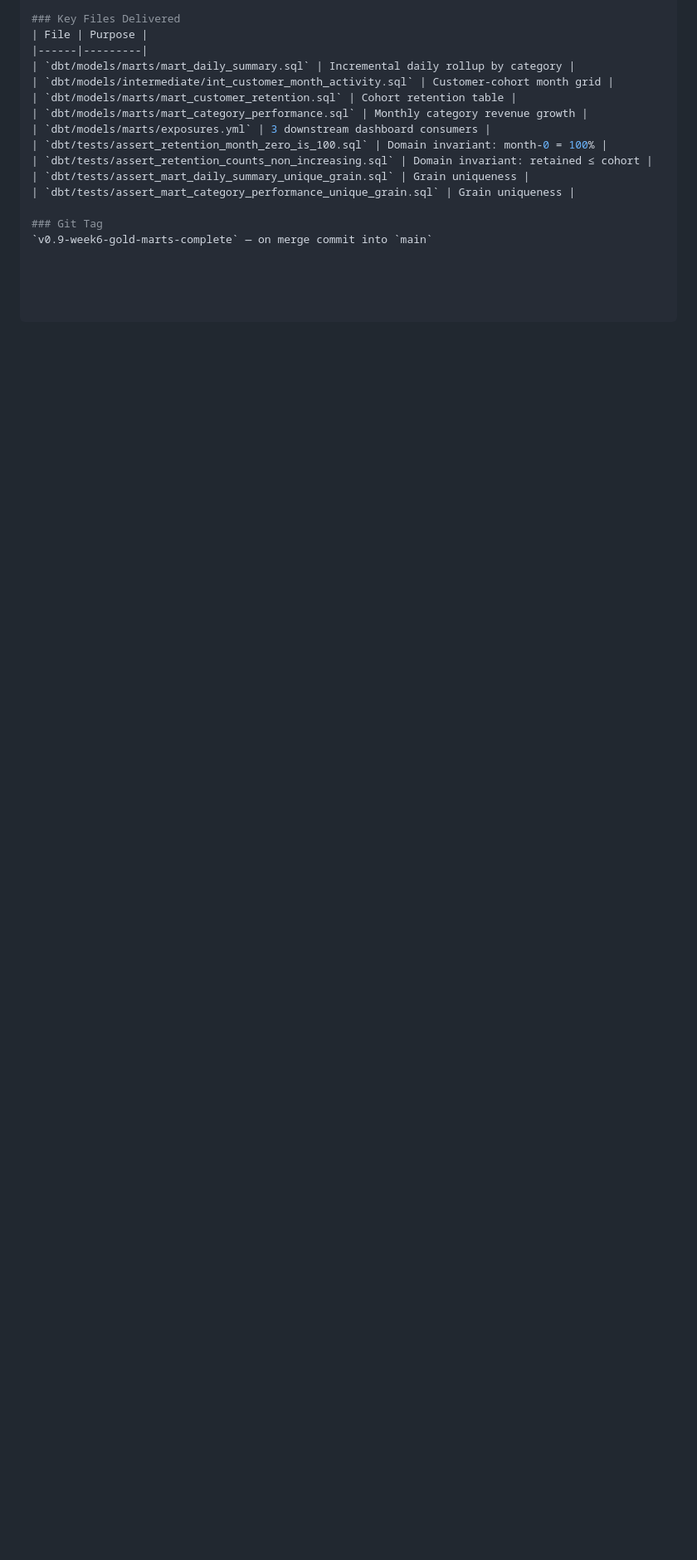
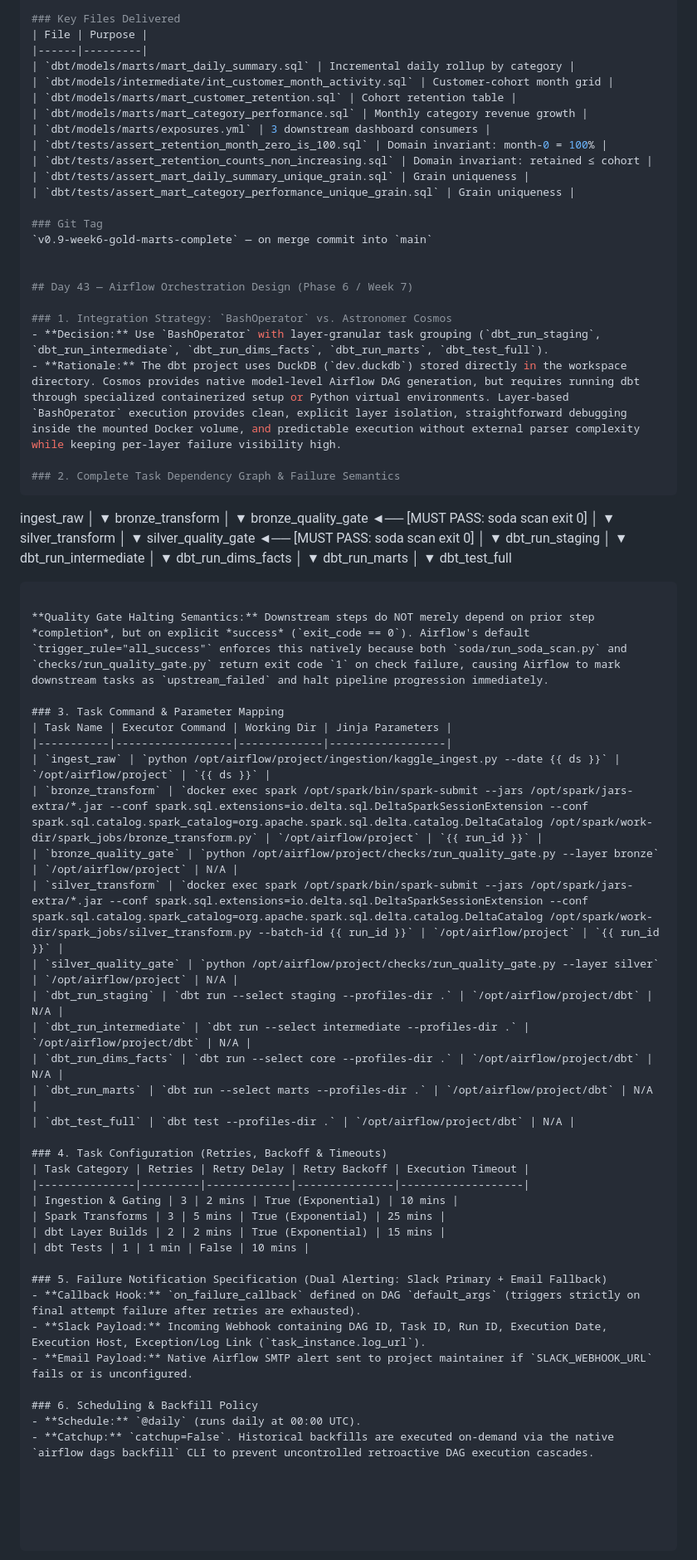
Before and after one commit to laila-kz/DataLakeHouse_project2-, a Markdown page: docs/design_decisions.md, the part around the change. Shown at 83% size. GitHub-like rendering; blank space fills up the shorter version.

Commit message:
docs: design full Airflow DAG task graph, dbt integration approach, failure semantics, and alerting spec

````diff
--- a/docs/design_decisions.md
+++ b/docs/design_decisions.md
@@ -775,3 +775,75 @@ Clear visibility into all failures
 
 ### Git Tag
 `v0.9-week6-gold-marts-complete` — on merge commit into `main`
+
+
+## Day 43 — Airflow Orchestration Design (Phase 6 / Week 7)
+
+### 1. Integration Strategy: `BashOperator` vs. Astronomer Cosmos
+- **Decision:** Use `BashOperator` with layer-granular task grouping (`dbt_run_staging`, `dbt_run_intermediate`, `dbt_run_dims_facts`, `dbt_run_marts`, `dbt_test_full`).
+- **Rationale:** The dbt project uses DuckDB (`dev.duckdb`) stored directly in the workspace directory. Cosmos provides native model-level Airflow DAG generation, but requires running dbt through specialized containerized setup or Python virtual environments. Layer-based `BashOperator` execution provides clean, explicit layer isolation, straightforward debugging inside the mounted Docker volume, and predictable execution without external parser complexity while keeping per-layer failure visibility high.
+
+### 2. Complete Task Dependency Graph & Failure Semantics
+```
+ingest_raw
+   │
+   ▼
+bronze_transform
+   │
+   ▼
+bronze_quality_gate  ◄── [MUST PASS: soda scan exit 0]
+   │
+   ▼
+silver_transform
+   │
+   ▼
+silver_quality_gate  ◄── [MUST PASS: soda scan exit 0]
+   │
+   ▼
+dbt_run_staging
+   │
+   ▼
+dbt_run_intermediate
+   │
+   ▼
+dbt_run_dims_facts
+   │
+   ▼
+dbt_run_marts
+   │
+   ▼
+dbt_test_full
+```
+
+**Quality Gate Halting Semantics:** Downstream steps do NOT merely depend on prior step *completion*, but on explicit *success* (`exit_code == 0`). Airflow's default `trigger_rule="all_success"` enforces this natively because both `soda/run_soda_scan.py` and `checks/run_quality_gate.py` return exit code `1` on check failure, causing Airflow to mark downstream tasks as `upstream_failed` and halt pipeline progression immediately.
+
+### 3. Task Command & Parameter Mapping
+| Task Name | Executor Command | Working Dir | Jinja Parameters |
+|-----------|------------------|-------------|------------------|
+| `ingest_raw` | `python /opt/airflow/project/ingestion/kaggle_ingest.py --date {{ ds }}` | `/opt/airflow/project` | `{{ ds }}` |
+| `bronze_transform` | `docker exec spark /opt/spark/bin/spark-submit --jars /opt/spark/jars-extra/*.jar --conf spark.sql.extensions=io.delta.sql.DeltaSparkSessionExtension --conf spark.sql.catalog.spark_catalog=org.apache.spark.sql.delta.catalog.DeltaCatalog /opt/spark/work-dir/spark_jobs/bronze_transform.py` | `/opt/airflow/project` | `{{ run_id }}` |
+| `bronze_quality_gate` | `python /opt/airflow/project/checks/run_quality_gate.py --layer bronze` | `/opt/airflow/project` | N/A |
+| `silver_transform` | `docker exec spark /opt/spark/bin/spark-submit --jars /opt/spark/jars-extra/*.jar --conf spark.sql.extensions=io.delta.sql.DeltaSparkSessionExtension --conf spark.sql.catalog.spark_catalog=org.apache.spark.sql.delta.catalog.DeltaCatalog /opt/spark/work-dir/spark_jobs/silver_transform.py --batch-id {{ run_id }}` | `/opt/airflow/project` | `{{ run_id }}` |
+| `silver_quality_gate` | `python /opt/airflow/project/checks/run_quality_gate.py --layer silver` | `/opt/airflow/project` | N/A |
+| `dbt_run_staging` | `dbt run --select staging --profiles-dir .` | `/opt/airflow/project/dbt` | N/A |
+| `dbt_run_intermediate` | `dbt run --select intermediate --profiles-dir .` | `/opt/airflow/project/dbt` | N/A |
+| `dbt_run_dims_facts` | `dbt run --select core --profiles-dir .` | `/opt/airflow/project/dbt` | N/A |
+| `dbt_run_marts` | `dbt run --select marts --profiles-dir .` | `/opt/airflow/project/dbt` | N/A |
+| `dbt_test_full` | `dbt test --profiles-dir .` | `/opt/airflow/project/dbt` | N/A |
+
+### 4. Task Configuration (Retries, Backoff & Timeouts)
+| Task Category | Retries | Retry Delay | Retry Backoff | Execution Timeout |
+|---------------|---------|-------------|---------------|-------------------|
+| Ingestion & Gating | 3 | 2 mins | True (Exponential) | 10 mins |
+| Spark Transforms | 3 | 5 mins | True (Exponential) | 25 mins |
+| dbt Layer Builds | 2 | 2 mins | True (Exponential) | 15 mins |
+| dbt Tests | 1 | 1 min | False | 10 mins |
+
+### 5. Failure Notification Specification (Dual Alerting: Slack Primary + Email Fallback)
+- **Callback Hook:** `on_failure_callback` defined on DAG `default_args` (triggers strictly on final attempt failure after retries are exhausted).
+- **Slack Payload:** Incoming Webhook containing DAG ID, Task ID, Run ID, Execution Date, Execution Host, Exception/Log Link (`task_instance.log_url`).
+- **Email Payload:** Native Airflow SMTP alert sent to project maintainer if `SLACK_WEBHOOK_URL` fails or is unconfigured.
+
+### 6. Scheduling & Backfill Policy
+- **Schedule:** `@daily` (runs daily at 00:00 UTC).
+- **Catchup:** `catchup=False`. Historical backfills are executed on-demand via the native `airflow dags backfill` CLI to prevent uncontrolled retroactive DAG execution cascades.
````
